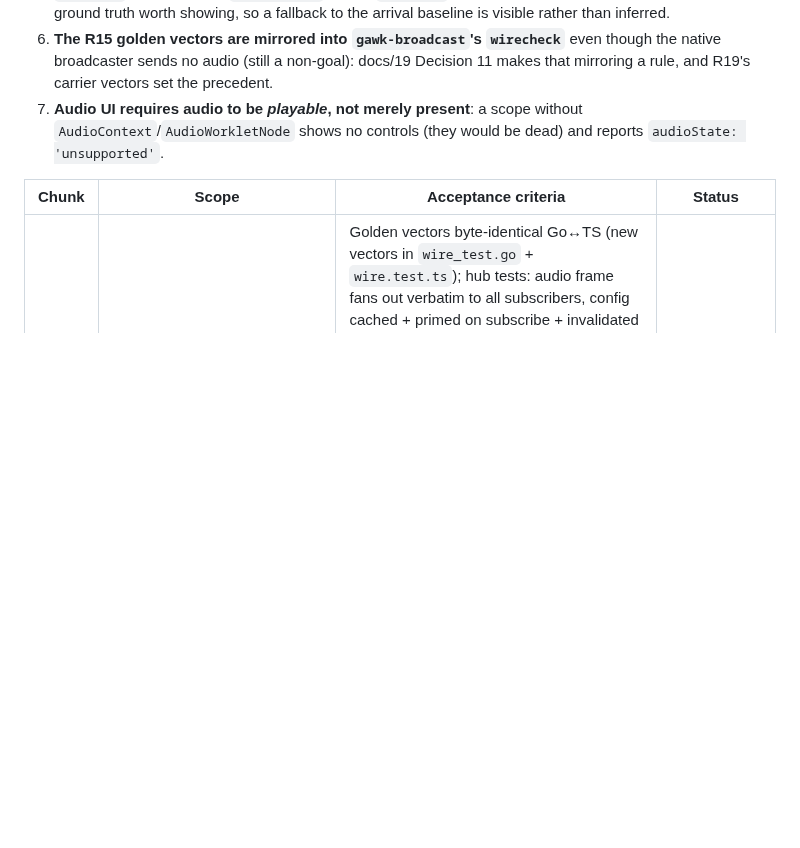
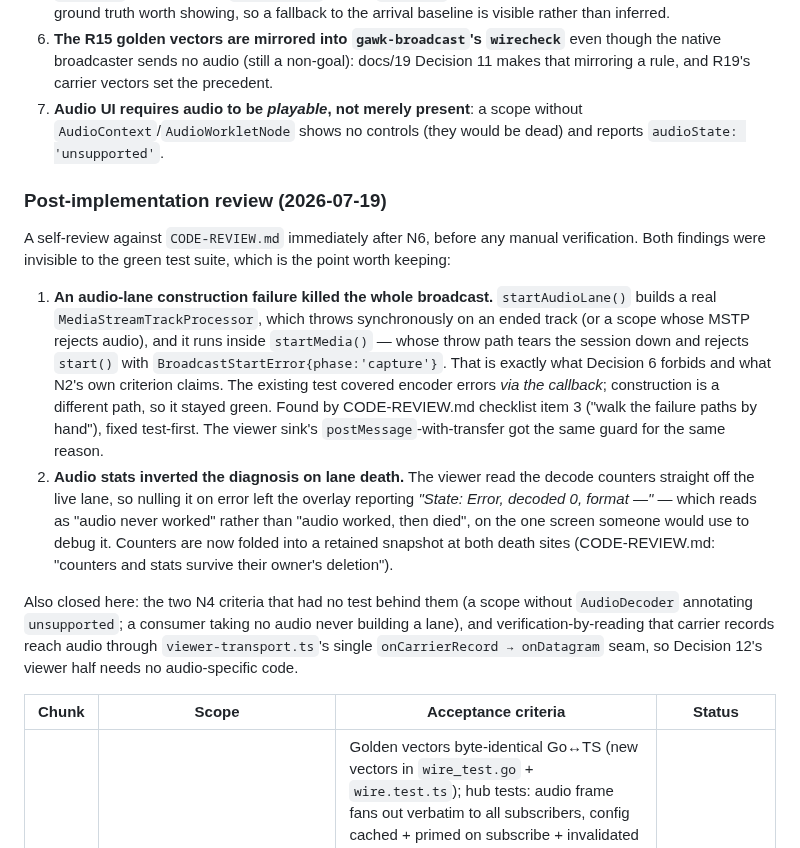
Before and after one commit to Tuhis/gawk, a Markdown page: docs/20-system-audio.md, the part around the change. Rendered like a GitHub page; blank space fills up the shorter version.

Commit message:
docs(r15): record the post-implementation review findings
Follows the docs/06 and docs/07 convention of capturing what a review found
after the chunks landed. Both findings were invisible to a green suite — an
audio-construction failure that killed the whole broadcast (the existing test
covered encoder errors via the callback, not construction) and audio stats
that inverted the diagnosis on lane death — which is the part worth keeping
on the record.

Co-Authored-By: Claude Fable 5 <noreply@anthropic.com>

```diff
--- a/docs/20-system-audio.md
+++ b/docs/20-system-audio.md
@@ -469,6 +469,37 @@ hardware. Deviations and decisions taken during implementation:
    scope without `AudioContext`/`AudioWorkletNode` shows no controls (they
    would be dead) and reports `audioState: 'unsupported'`.
 
+### Post-implementation review (2026-07-19)
+
+A self-review against `CODE-REVIEW.md` immediately after N6, before any
+manual verification. Both findings were invisible to the green test suite,
+which is the point worth keeping:
+
+1. **An audio-lane construction failure killed the whole broadcast.**
+   `startAudioLane()` builds a real `MediaStreamTrackProcessor`, which throws
+   synchronously on an ended track (or a scope whose MSTP rejects audio), and
+   it runs inside `startMedia()` — whose throw path tears the session down and
+   rejects `start()` with `BroadcastStartError{phase:'capture'}`. That is
+   exactly what Decision 6 forbids and what N2's own criterion claims. The
+   existing test covered encoder errors *via the callback*; construction is a
+   different path, so it stayed green. Found by CODE-REVIEW.md checklist item
+   3 ("walk the failure paths by hand"), fixed test-first. The viewer sink's
+   `postMessage`-with-transfer got the same guard for the same reason.
+2. **Audio stats inverted the diagnosis on lane death.** The viewer read the
+   decode counters straight off the live lane, so nulling it on error left the
+   overlay reporting *"State: Error, decoded 0, format —"* — which reads as
+   "audio never worked" rather than "audio worked, then died", on the one
+   screen someone would use to debug it. Counters are now folded into a
+   retained snapshot at both death sites (CODE-REVIEW.md: "counters and stats
+   survive their owner's deletion").
+
+Also closed here: the two N4 criteria that had no test behind them (a scope
+without `AudioDecoder` annotating `unsupported`; a consumer taking no audio
+never building a lane), and verification-by-reading that carrier records
+reach audio through `viewer-transport.ts`'s single
+`onCarrierRecord → onDatagram` seam, so Decision 12's viewer half needs no
+audio-specific code.
+
 | Chunk | Scope | Acceptance criteria | Status |
 |-------|-------|---------------------|--------|
 | N1 | **Wire + relay** — Go `AudioFrame`/`AudioConfig` codecs (0x07/0x08, layouts above) + TS mirrors + golden vectors both sides; hub dispatch cases; `cachedAudioConfig` cache/prime/invalidate (**both** sites: `StartPublish` + `InvalidatePrimes`, Decision 4); strict-parse limits | Golden vectors byte-identical Go↔TS (new vectors in `wire_test.go` + `wire.test.ts`); hub tests: audio frame fans out verbatim to all subscribers, config cached + primed on subscribe + invalidated on new publisher session **and** on `InvalidatePrimes` (R17 edge upstream loss), malformed audio datagrams count bad and never panic (fuzz-style table like existing types); an edge-marked hub re-ingests + caches + fans audio through the same dispatch (cluster needs no other change — Decision 4); a reliable subscriber receives audio as carrier records with `SendDatagram` never called (Decision 12); audio seqs never perturb `ingressFramesLost`/`ingressChunksLost` or `framesRelayed`; `/statusz` + metrics unchanged except generic datagram counters; tier-1 `e2e` CI stays green (video-only pubsim = the no-audio path, now CI-asserted) | ✅ implemented 2026-07-19 |
```
